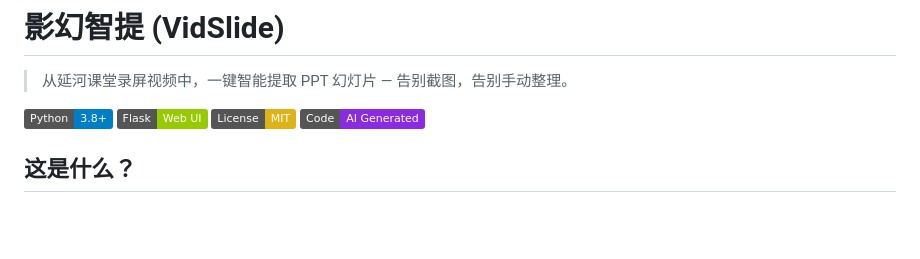
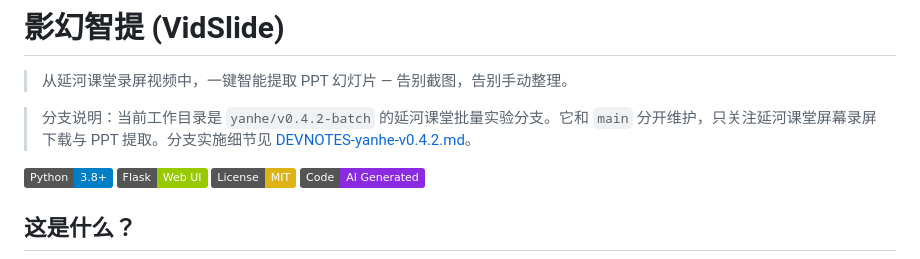
Before and after one commit to PWO-CHINA/VidSlide, a Markdown page: README.md, the part around the change. Drawn GitHub-style; badges without logos; blank space fills up the shorter version.

Commit message:
docs: document Yanhe branch workflow

```diff
--- a/README.md
+++ b/README.md
@@ -1,6 +1,8 @@
 # 影幻智提 (VidSlide)
 
 > 从延河课堂录屏视频中，一键智能提取 PPT 幻灯片 — 告别截图，告别手动整理。
+
+> 分支说明：当前工作目录是 `yanhe/v0.4.2-batch` 的延河课堂批量实验分支。它和 `main` 分开维护，只关注延河课堂屏幕录屏下载与 PPT 提取。分支实施细节见 [DEVNOTES-yanhe-v0.4.2.md](DEVNOTES-yanhe-v0.4.2.md)。
 
 ![Python](https://img.shields.io/badge/Python-3.8+-blue?logo=python&logoColor=white)
 ![Flask](https://img.shields.io/badge/Flask-Web_UI-green?logo=flask)
```
Also changed, not shown: DEVNOTES-yanhe-v0.4.2.md (added, +93 -0 lines).
